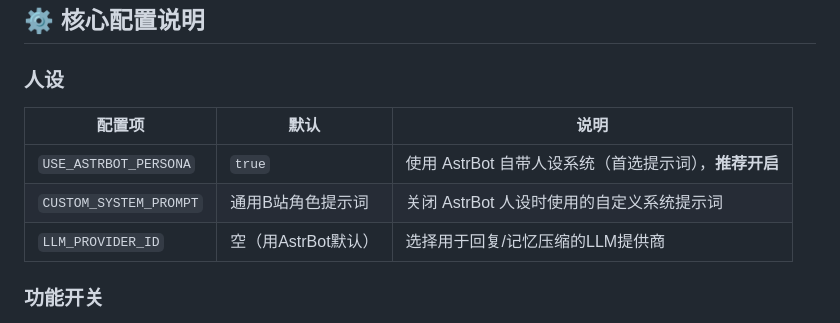
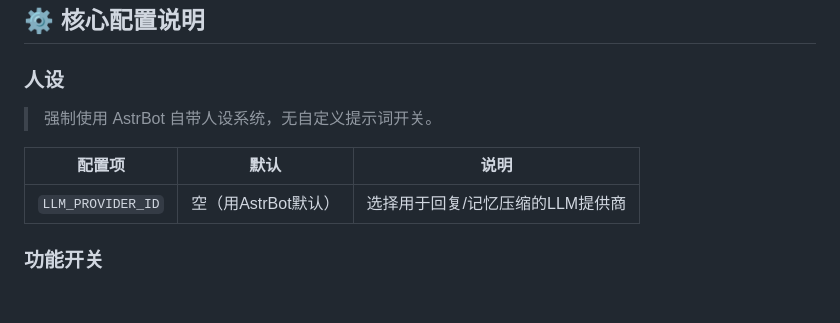
Before and after one commit to uGmTEAM/astrbot_plugin_bili_ai_companion, a Markdown page: README.md, the part around the change. Drawn GitHub-style; blank space fills up the shorter version.

```diff
--- a/README.md
+++ b/README.md
@@ -105,10 +105,10 @@ pip install yt-dlp ffmpeg-python
 
 ### 人设
 
+> 强制使用 AstrBot 自带人设系统，无自定义提示词开关。
+
 | 配置项 | 默认 | 说明 |
 |--------|------|------|
-| `USE_ASTRBOT_PERSONA` | `true` | 使用 AstrBot 自带人设系统（首选提示词），**推荐开启** |
-| `CUSTOM_SYSTEM_PROMPT` | 通用B站角色提示词 | 关闭 AstrBot 人设时使用的自定义系统提示词 |
 | `LLM_PROVIDER_ID` | 空（用AstrBot默认） | 选择用于回复/记忆压缩的LLM提供商 |
 
 ### 功能开关
```
